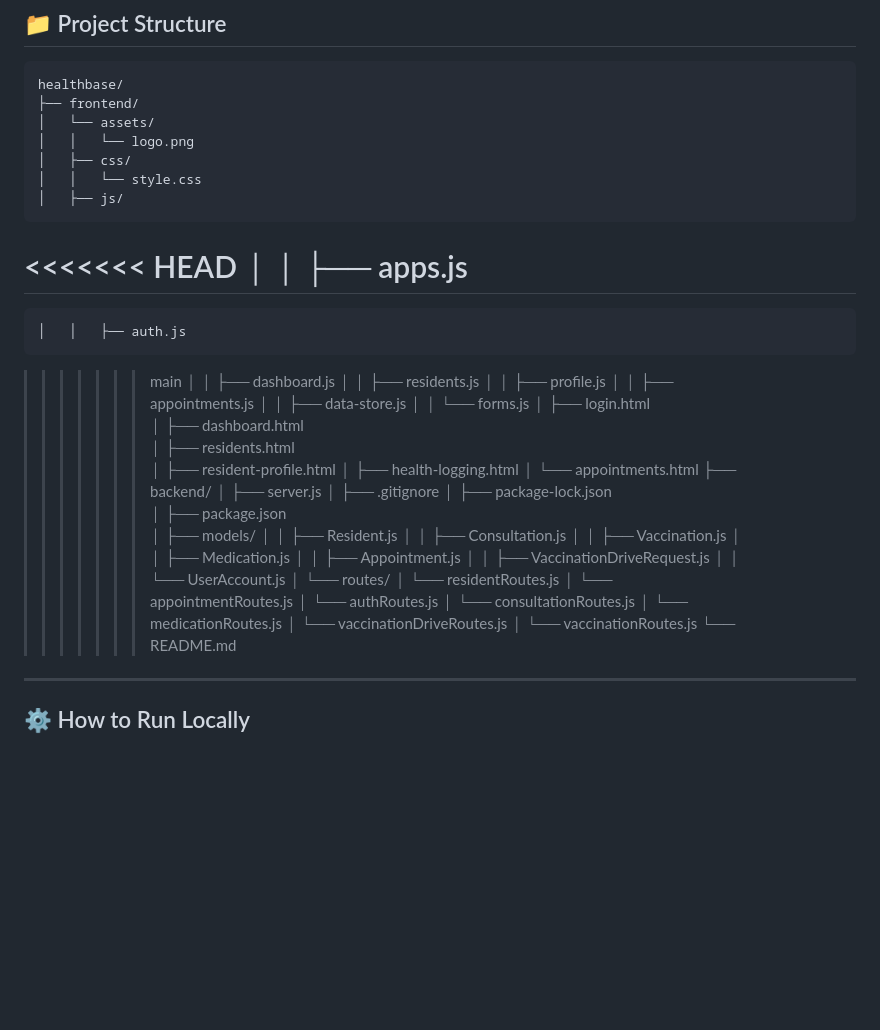
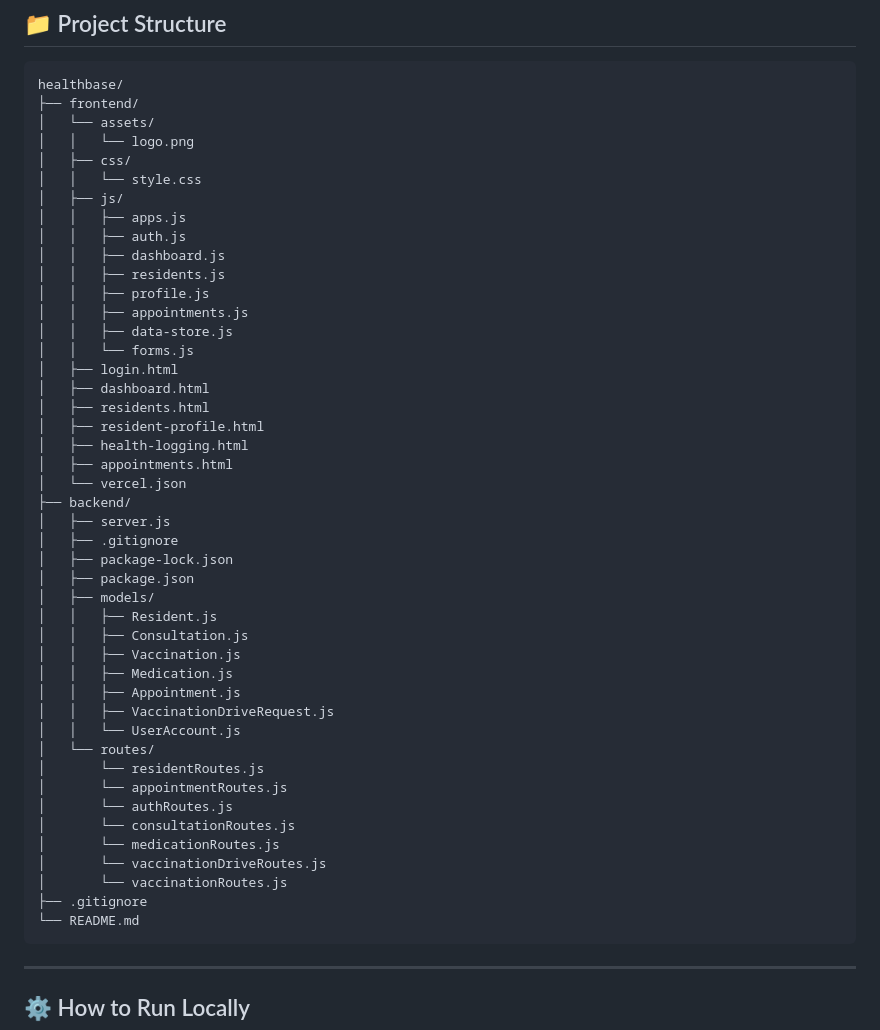
Before and after one commit to HiLo-LoHi/healthbase, a Markdown page: README.md, the part around the change. Rendered like a GitHub page; blank space fills up the shorter version.

Commit message:
Resolve merge conflict and update project structure
Removed conflicting lines and added vercel.json to the project structure.

```diff
--- a/README.md
+++ b/README.md
@@ -38,11 +38,8 @@ A centralized, database-driven web application for barangay health centers to ma
     │   ├── css/
     │   │   └── style.css
     │   ├── js/
-<<<<<<< HEAD
     │   │   ├── apps.js
-=======
     │   │   ├── auth.js
->>>>>>> main
     │   │   ├── dashboard.js
     │   │   ├── residents.js
     │   │   ├── profile.js
@@ -54,7 +51,8 @@ A centralized, database-driven web application for barangay health centers to ma
     │   ├── residents.html
     │   ├── resident-profile.html
     │   ├── health-logging.html
-    │   └── appointments.html
+    │   ├── appointments.html
+    │   └── vercel.json
     ├── backend/
     │   ├── server.js
     │   ├── .gitignore
@@ -76,6 +74,7 @@ A centralized, database-driven web application for barangay health centers to ma
     │       └── medicationRoutes.js
     │       └── vaccinationDriveRoutes.js
     │       └── vaccinationRoutes.js
+    ├── .gitignore
     └── README.md
 
 
```
